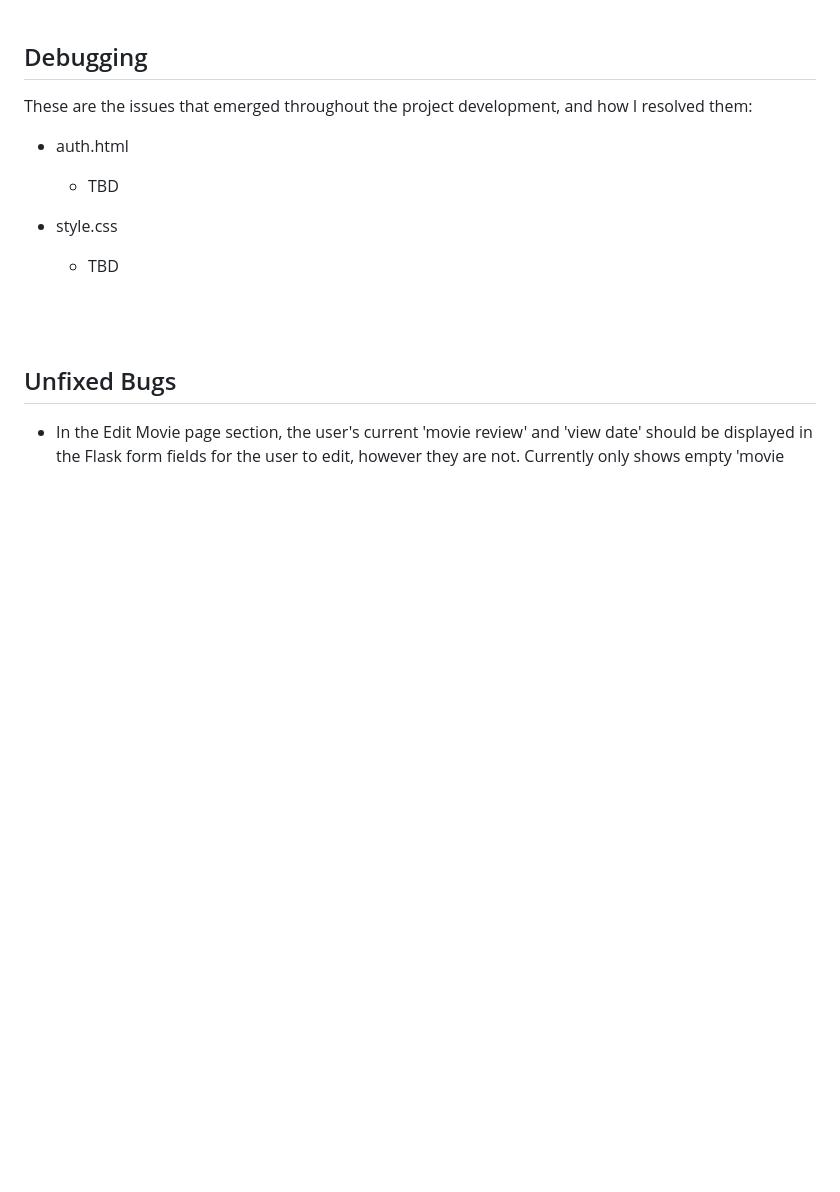
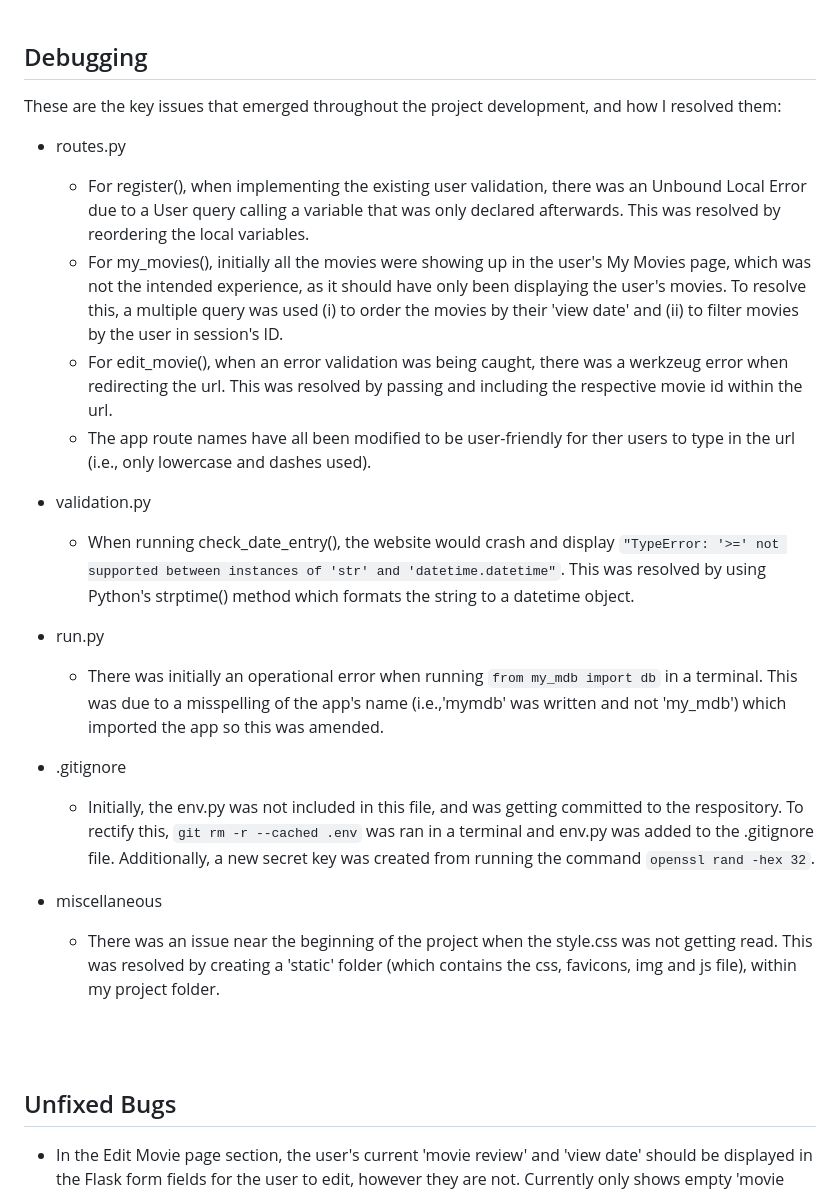
Before and after one commit to rachelcluke/my-MDb, a Markdown page: README.md, the part around the change. Drawn GitHub-style; blank space fills up the shorter version.

Commit message:
NEW - readme - debugging

````diff
--- a/README.md
+++ b/README.md
@@ -335,13 +335,25 @@ The initial phase of testing consisted of checking through the stories. Below, I
 
 ## Debugging
 
-These are the issues that emerged throughout the project development, and how I resolved them:
+These are the key issues that emerged throughout the project development, and how I resolved them:
 
-- auth.html
-  - TBD
+- routes.py
+  - For register(), when implementing the existing user validation, there was an Unbound Local Error due to a User query calling a variable that was only declared afterwards. This was resolved by reordering the local variables.
+  - For my_movies(), initially all the movies were showing up in the user's My Movies page, which was not the intended experience, as it should have only been displaying the user's movies. To resolve this, a multiple query was used (i) to order the movies by their 'view date' and (ii) to filter movies by the user in session's ID.
+  - For edit_movie(), when an error validation was being caught, there was a werkzeug error when redirecting the url. This was resolved by passing and including the respective movie id within the url.
+  - The app route names have all been modified to be user-friendly for ther users to type in the url (i.e., only lowercase and dashes used).
 
-- style.css
-  - TBD
+- validation.py
+  - When running check_date_entry(), the website would crash and display ```"TypeError: '>=' not supported between instances of 'str' and 'datetime.datetime"```. This was resolved by using Python's strptime() method which formats the string to a datetime object.
+
+- run.py
+  - There was initially an operational error when running ```from my_mdb import db``` in a terminal. This was due to a misspelling of the app's name (i.e.,'mymdb' was written and not 'my_mdb') which imported the app so this was amended.
+
+- .gitignore
+  - Initially, the env.py was not included in this file, and was getting committed to the respository. To rectify this, ```git rm -r --cached .env``` was ran in a terminal and env.py was added to the .gitignore file. Additionally, a new secret key was created from running the command ```openssl rand -hex 32```.
+
+- miscellaneous
+  - There was an issue near the beginning of the project when the style.css was not getting read. This was resolved by creating a 'static' folder (which contains the css, favicons, img and js file), within my project folder.
 
 \
 &nbsp;
````
